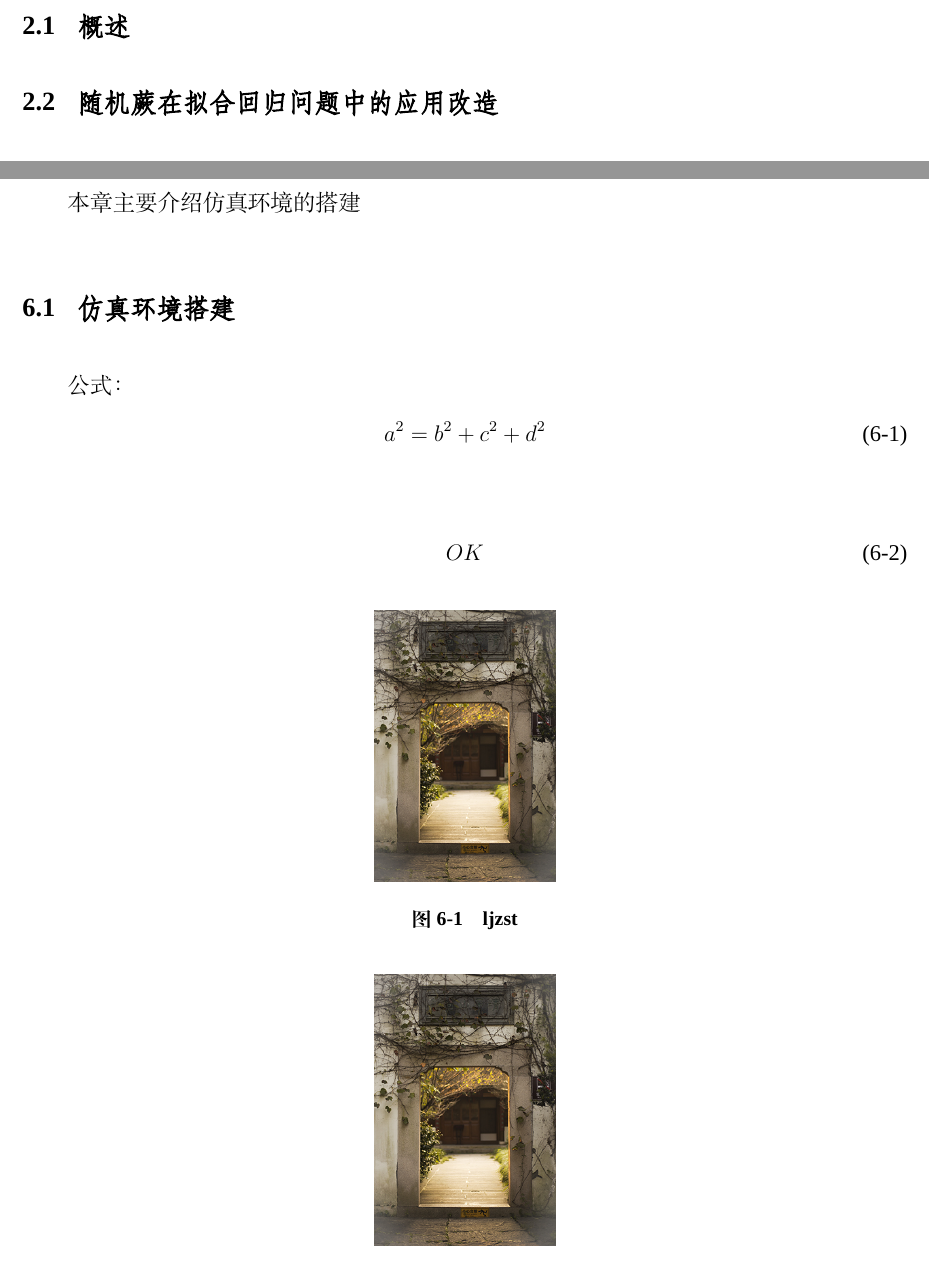
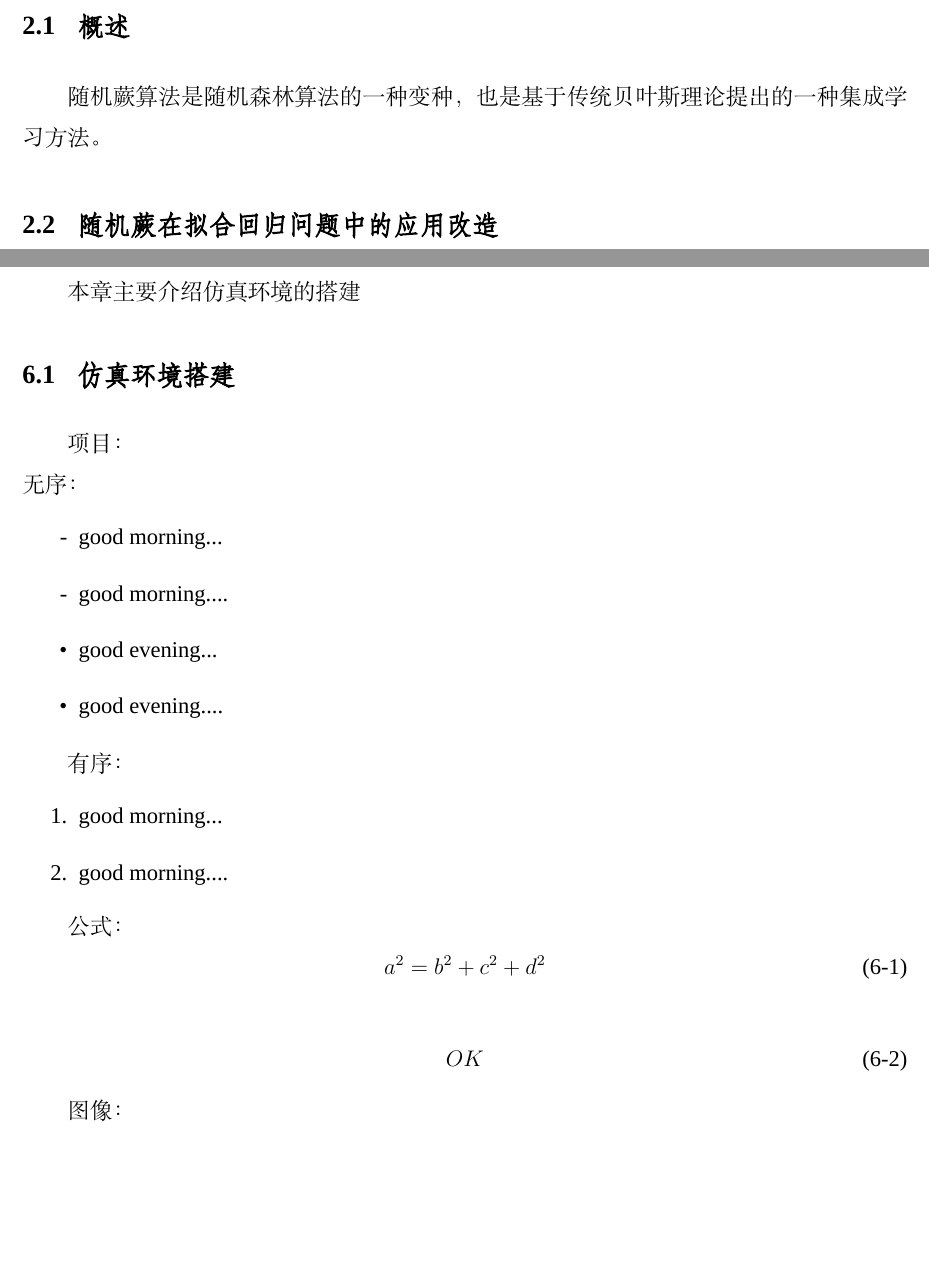
Before and after one commit to chenyikuan/ZJUthesis, a LaTeX thesis (main.tex, which reads cyk_chapters/chap2.tex, cyk_chapters/test.tex): two parts of pages 19 and 27 of 31, joined at a grey line, cut so that both start at the same text, the shorter picture padded with empty space. Compiled offline with XeLaTeX; a missing font is replaced by an installed copy or a similar font.

Commit message:
11-30 start

```diff
--- a/cyk_chapters/chap2.tex
+++ b/cyk_chapters/chap2.tex
@@ -1,6 +1,7 @@
 \chapter{随机蕨算法的改造}
 
 \section{概述}
+随机蕨算法是随机森林算法的一种变种，也是基于传统贝叶斯理论提出的一种集成学习方法。
 
 \section{随机蕨在拟合回归问题中的应用改造}
 
--- a/cyk_chapters/test.tex
+++ b/cyk_chapters/test.tex
@@ -3,6 +3,24 @@
 本章主要介绍仿真环境的搭建
 
 \section{仿真环境搭建}
+
+项目：\\
+无序：
+\begin{itemize}
+\item[-] good morning...
+\item[-] good morning....
+\end{itemize}
+
+\begin{itemize}
+\item good evening...
+\item good evening....
+\end{itemize}
+
+有序：
+\begin{enumerate}
+\item good morning...
+\item good morning....
+\end{enumerate}
 
 公式：
 \begin{equation}
@@ -15,6 +33,7 @@
 	OK
 \end{equation}
 
+图像：
 \begin{figure}[htb]
 	\centering
 	% \includegraphics[width=\textwidth]{./Pictures/test.jpg}
```
